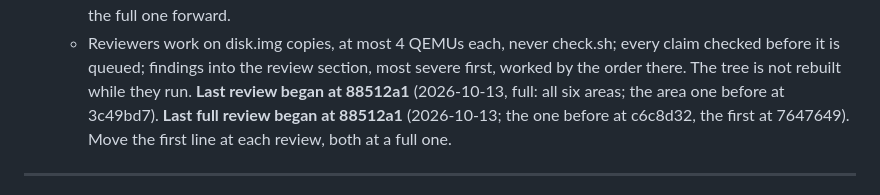
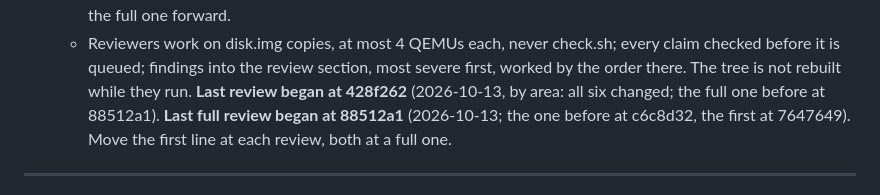
Before and after one commit to soup426/soupos-ctf, a Markdown page: docs/NIGHT-QUEUE.md, the part around the change. Drawn GitHub-style.

Commit message:
queue: the area review at 428f262 begins
Co-Authored-By: Claude Opus 5.5 <noreply@anthropic.com>
Claude-Session: https://claude.ai/code/session_01DrvTJHHDssQPpxyHQANY1J

```diff
--- a/docs/NIGHT-QUEUE.md
+++ b/docs/NIGHT-QUEUE.md
@@ -70,7 +70,7 @@ under the standing rules (a test that fails first, then the fix).
       check.sh; every claim checked before it is queued; findings into the
       review section, most severe first, worked by the order there. The
       tree is not rebuilt while they run.
-    **Last review began at 88512a1** (2026-10-13, full: all six areas; the area one before at 3c49bd7).
+    **Last review began at 428f262** (2026-10-13, by area: all six changed; the full one before at 88512a1).
     **Last full review began at 88512a1** (2026-10-13; the one before at c6c8d32, the first at 7647649).
     Move the first line at each review, both at a full one.
 ---
```
